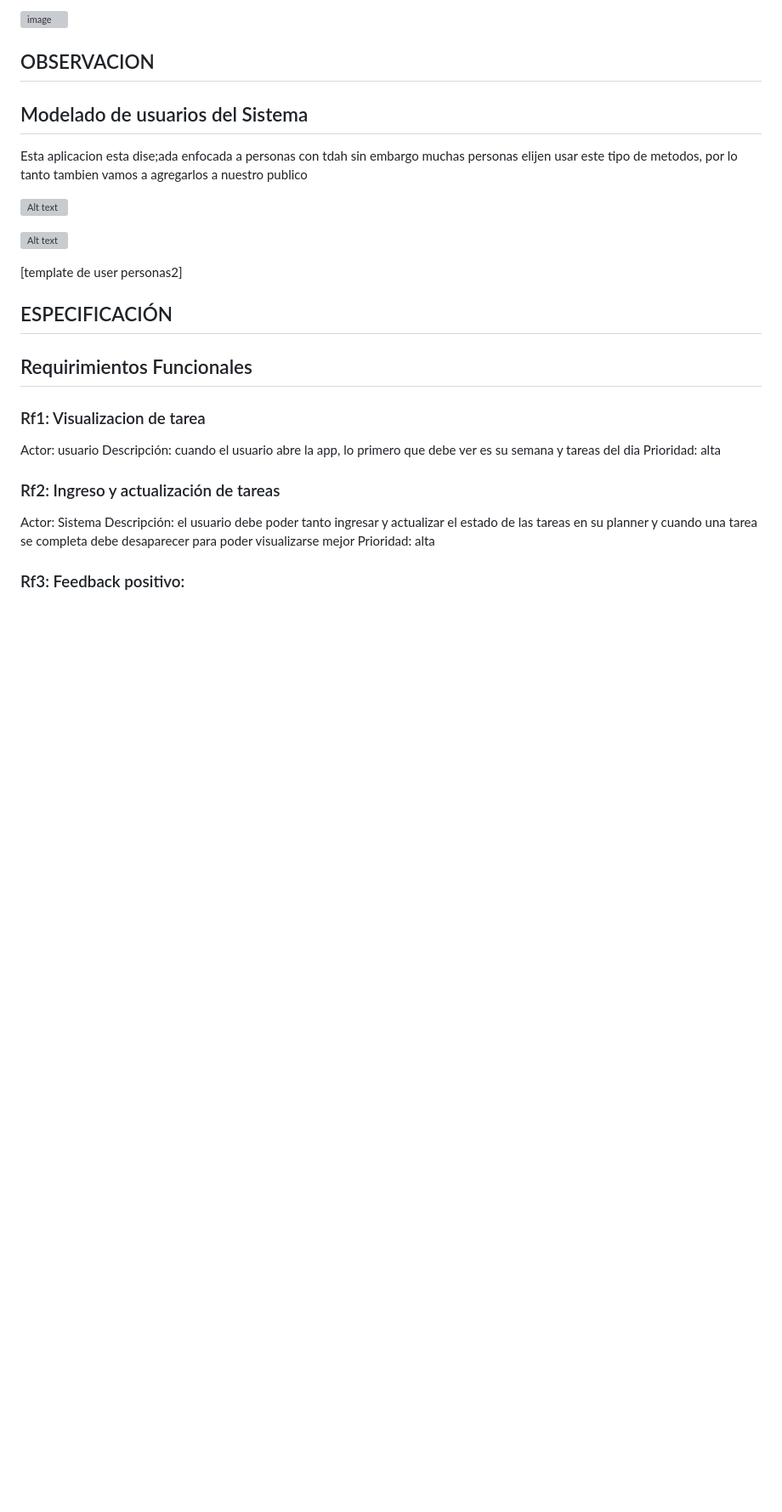
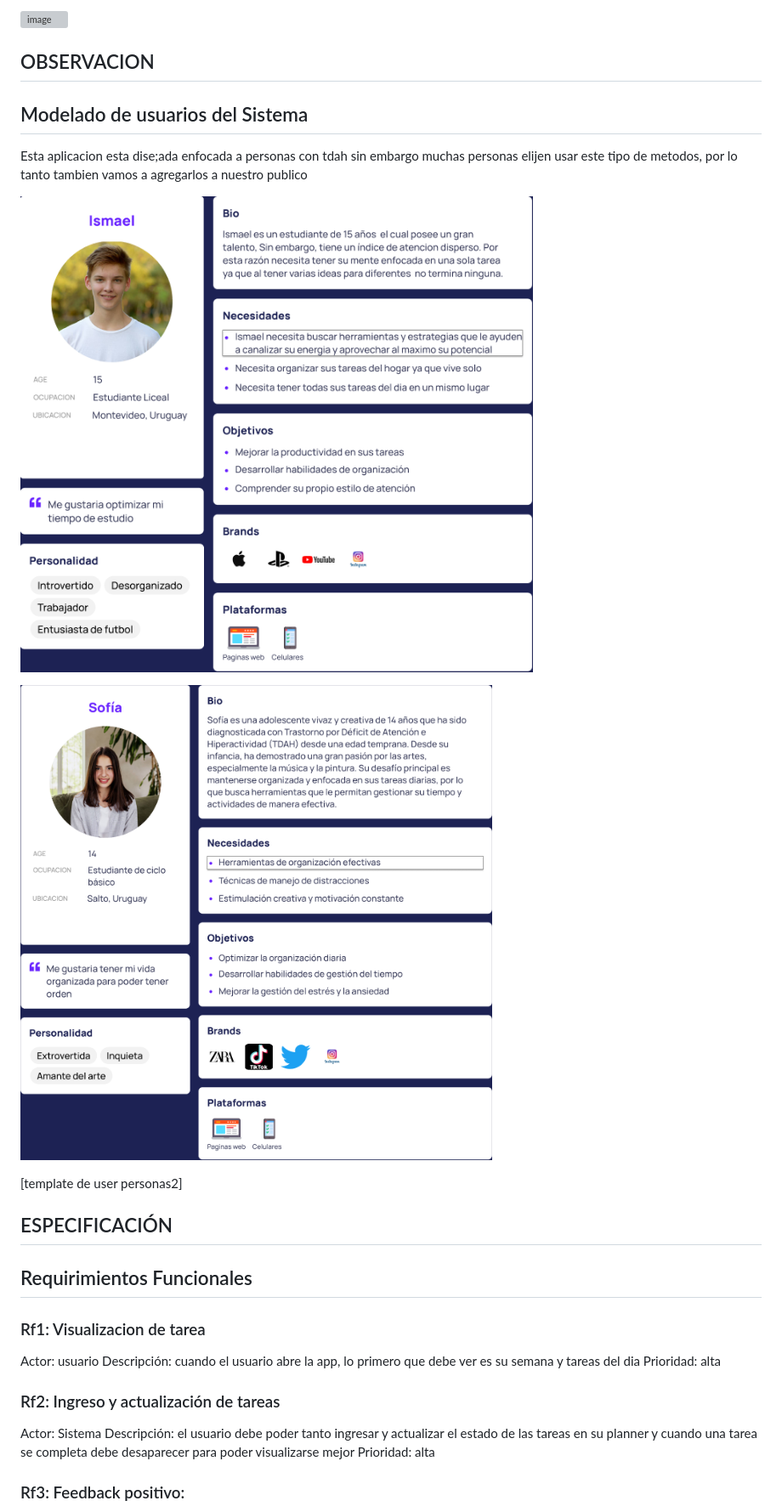
Before and after one commit to IngSoft-FIS-2023-2/obligatorio1-alcarraz-chappuis-vera, a Markdown page: README.md, the part around the change printed below. Shown: that part at 85% size. Rendered like a GitHub page; blank space fills up the shorter version; grey boxes are pictures that could not be loaded.

Commit message:
cambie la ruta de las imagenes

```diff
--- a/README.md
+++ b/README.md
@@ -188,9 +188,9 @@ producen hiperactividad e impulsividad. El córtex prefontral controla la persis
 ## Modelado de usuarios del Sistema
 Esta aplicacion esta dise;ada enfocada a personas con tdah sin embargo muchas personas elijen usar este tipo de metodos, por lo tanto tambien vamos a agregarlos a nuestro publico
 
-![Alt text](image-2.png)
+![Alt text](/src/image-2.png)
 
-![Alt text](image-3.png)
+![Alt text](/src/image-3.png)
 
 
 
```
Also changed, not shown: other parts of README.md (+6 -6 lines).
